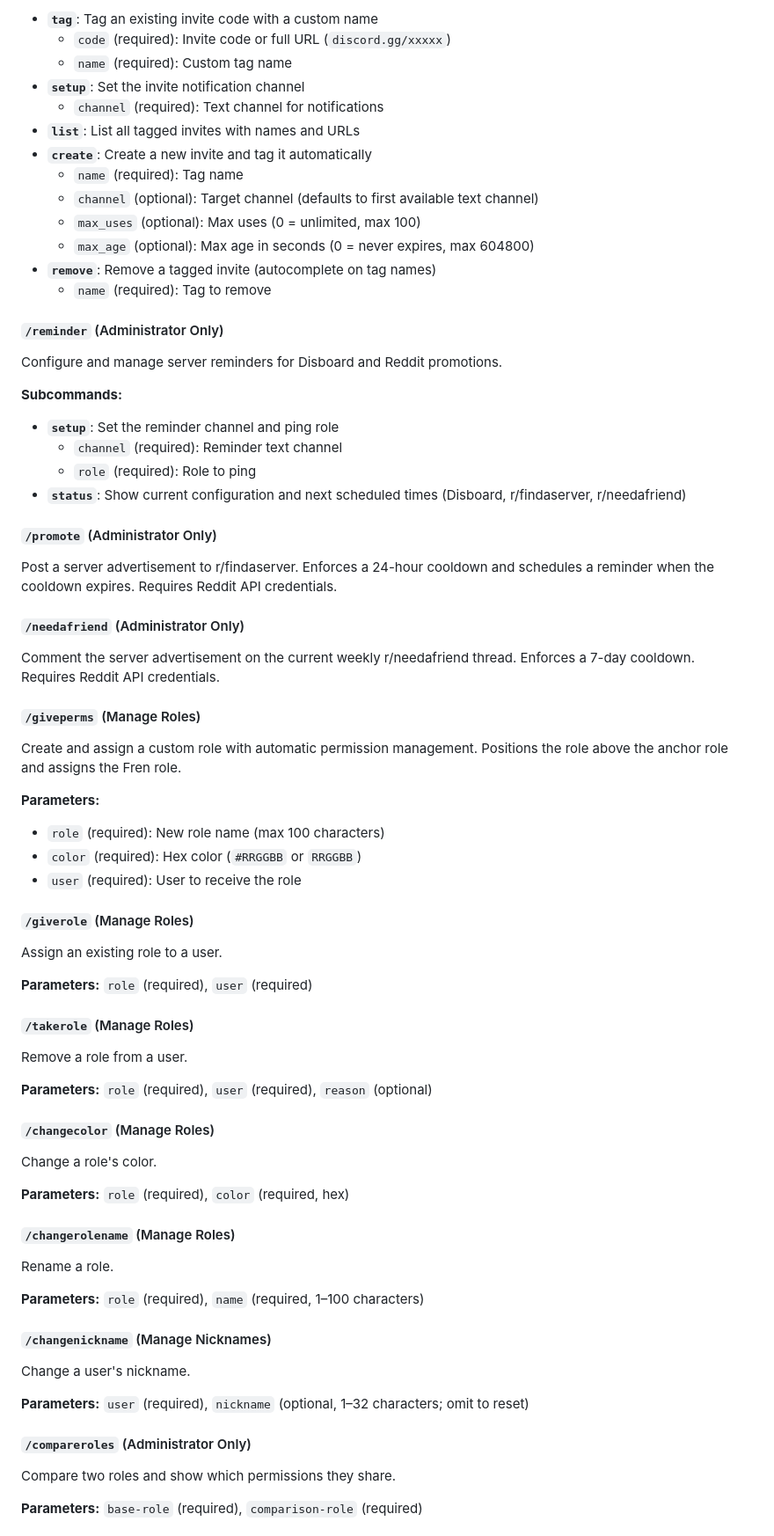
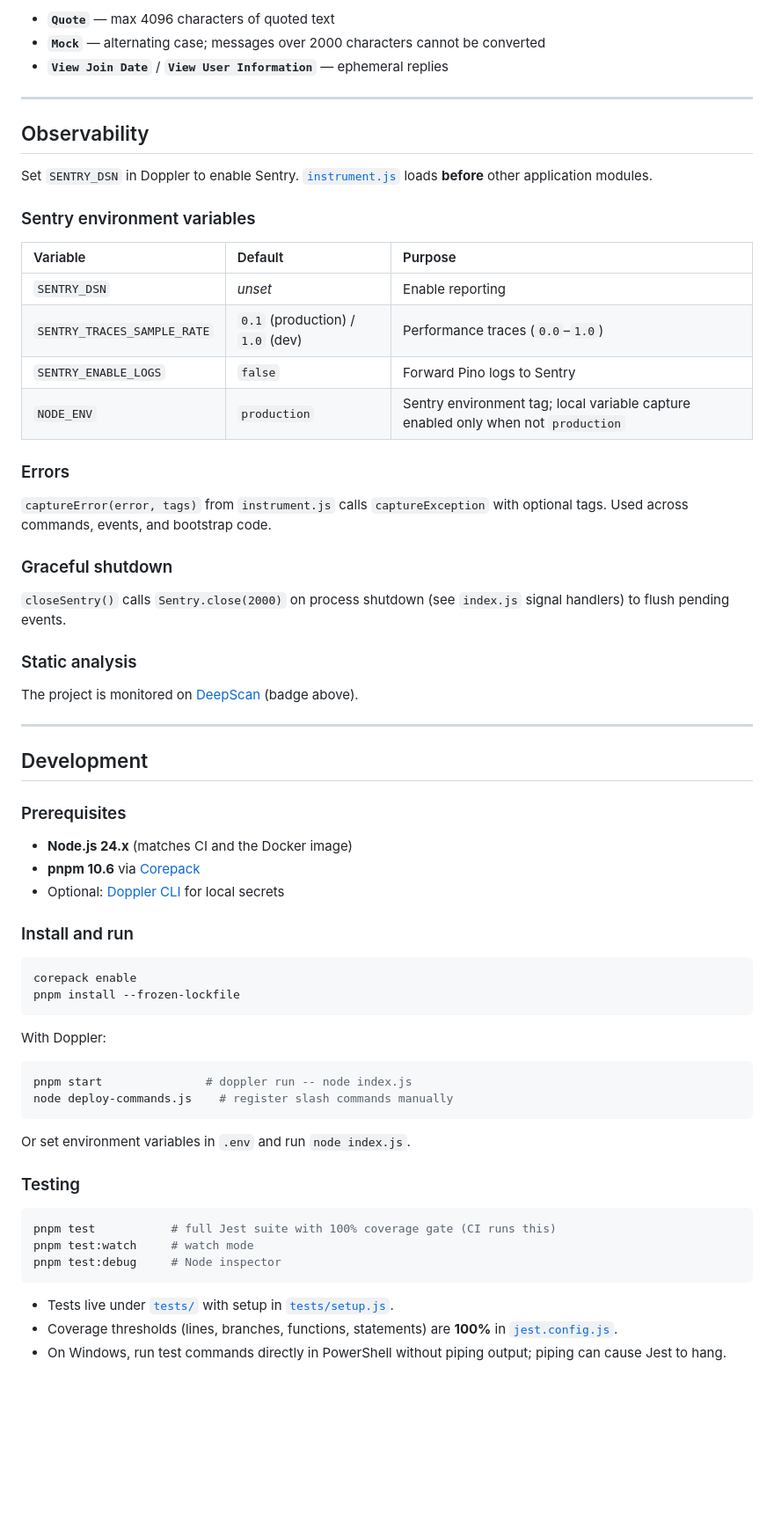
Before and after one commit to doubleangels/nova, a Markdown page: README.md, the part around one of its changes. Shown at 88% size. Drawn GitHub-style; blank space fills up the shorter version.

````diff
--- a/README.md
+++ b/README.md
@@ -196,80 +301,70 @@ Manage invite codes with custom tags and track member joins. **Only tagged invit
 
-- **`tag`**: Tag an existing invite code with a custom name
-  - `code` (required): Invite code or full URL (`discord.gg/xxxxx`)
-  - `name` (required): Custom tag name
-- **`setup`**: Set the invite notification channel
-  - `channel` (required): Text channel for notifications
-- **`list`**: List all tagged invites with names and URLs
-- **`create`**: Create a new invite and tag it automatically
-  - `name` (required): Tag name
-  - `channel` (optional): Target channel (defaults to first available text channel)
-  - `max_uses` (optional): Max uses (0 = unlimited, max 100)
-  - `max_age` (optional): Max age in seconds (0 = never expires, max 604800)
-- **`remove`**: Remove a tagged invite (autocomplete on tag names)
-  - `name` (required): Tag to remove
+- **`Quote`** — max 4096 characters of quoted text
+- **`Mock`** — alternating case; messages over 2000 characters cannot be converted
+- **`View Join Date`** / **`View User Information`** — ephemeral replies
 
-#### `/reminder` (Administrator Only)
+---
 
-Configure and manage server reminders for Disboard and Reddit promotions.
+## Observability
 
-**Subcommands:**
+Set `SENTRY_DSN` in Doppler to enable Sentry. [`instrument.js`](instrument.js) loads **before** other application modules.
 
-- **`setup`**: Set the reminder channel and ping role
-  - `channel` (required): Reminder text channel
-  - `role` (required): Role to ping
-- **`status`**: Show current configuration and next scheduled times (Disboard, r/findaserver, r/needafriend)
+### Sentry environment variables
 
-#### `/promote` (Administrator Only)
+| Variable | Default | Purpose |
+| :--- | :--- | :--- |
+| `SENTRY_DSN` | *unset* | Enable reporting |
+| `SENTRY_TRACES_SAMPLE_RATE` | `0.1` (production) / `1.0` (dev) | Performance traces (`0.0`–`1.0`) |
+| `SENTRY_ENABLE_LOGS` | `false` | Forward Pino logs to Sentry |
+| `NODE_ENV` | `production` | Sentry environment tag; local variable capture enabled only when not `production` |
 
-Post a server advertisement to r/findaserver. Enforces a 24-hour cooldown and schedules a reminder when the cooldown expires. Requires Reddit API credentials.
+### Errors
 
-#### `/needafriend` (Administrator Only)
+`captureError(error, tags)` from `instrument.js` calls `captureException` with optional tags. Used across commands, events, and bootstrap code.
 
-Comment the server advertisement on the current weekly r/needafriend thread. Enforces a 7-day cooldown. Requires Reddit API credentials.
+### Graceful shutdown
 
-#### `/giveperms` (Manage Roles)
+`closeSentry()` calls `Sentry.close(2000)` on process shutdown (see `index.js` signal handlers) to flush pending events.
 
-Create and assign a custom role with automatic permission management. Positions the role above the anchor role and assigns the Fren role.
+### Static analysis
 
-**Parameters:**
+The project is monitored on [DeepScan](https://deepscan.io/dashboard#view=project&tid=29402&pid=31350&bid=1015182) (badge above).
 
-- `role` (required): New role name (max 100 characters)
-- `color` (required): Hex color (`#RRGGBB` or `RRGGBB`)
-- `user` (required): User to receive the role
+---
 
-#### `/giverole` (Manage Roles)
+## Development
 
-Assign an existing role to a user.
+### Prerequisites
 
-**Parameters:** `role` (required), `user` (required)
+- **Node.js 24.x** (matches CI and the Docker image)
+- **pnpm 10.6** via [Corepack](https://nodejs.org/api/corepack.html)
+- Optional: [Doppler CLI](https://docs.doppler.com/docs/cli) for local secrets
 
-#### `/takerole` (Manage Roles)
+### Install and run
 
-Remove a role from a user.
+```bash
+corepack enable
+pnpm install --frozen-lockfile
+```
 
-**Parameters:** `role` (required), `user` (required), `reason` (optional)
+With Doppler:
 
-#### `/changecolor` (Manage Roles)
+```bash
+pnpm start               # doppler run -- node index.js
+node deploy-commands.js    # register slash commands manually
+```
 
-Change a role's color.
+Or set environment variables in `.env` and run `node index.js`.
 
-**Parameters:** `role` (required), `color` (required, hex)
+### Testing
 
-#### `/changerolename` (Manage Roles)
+```bash
+pnpm test           # full Jest suite with 100% coverage gate (CI runs this)
+pnpm test:watch     # watch mode
+pnpm test:debug     # Node inspector
+```
 
-Rename a role.
+- Tests live under [`tests/`](tests/) with setup in [`tests/setup.js`](tests/setup.js).
+- Coverage thresholds (lines, branches, functions, statements) are **100%** in [`jest.config.js`](jest.config.js).
+- On Windows, run test commands directly in PowerShell without piping output; piping can cause Jest to hang.
 
-**Parameters:** `role` (required), `name` (required, 1–100 characters)
-
-#### `/changenickname` (Manage Nicknames)
-
-Change a user's nickname.
-
-**Parameters:** `user` (required), `nickname` (optional, 1–32 characters; omit to reset)
-
-#### `/compareroles` (Administrator Only)
-
-Compare two roles and show which permissions they share.
-
-**Parameters:** `base-role` (required), `comparison-role` (required)
-
````
Also changed, not shown: other parts of README.md (+279 -370 lines).
